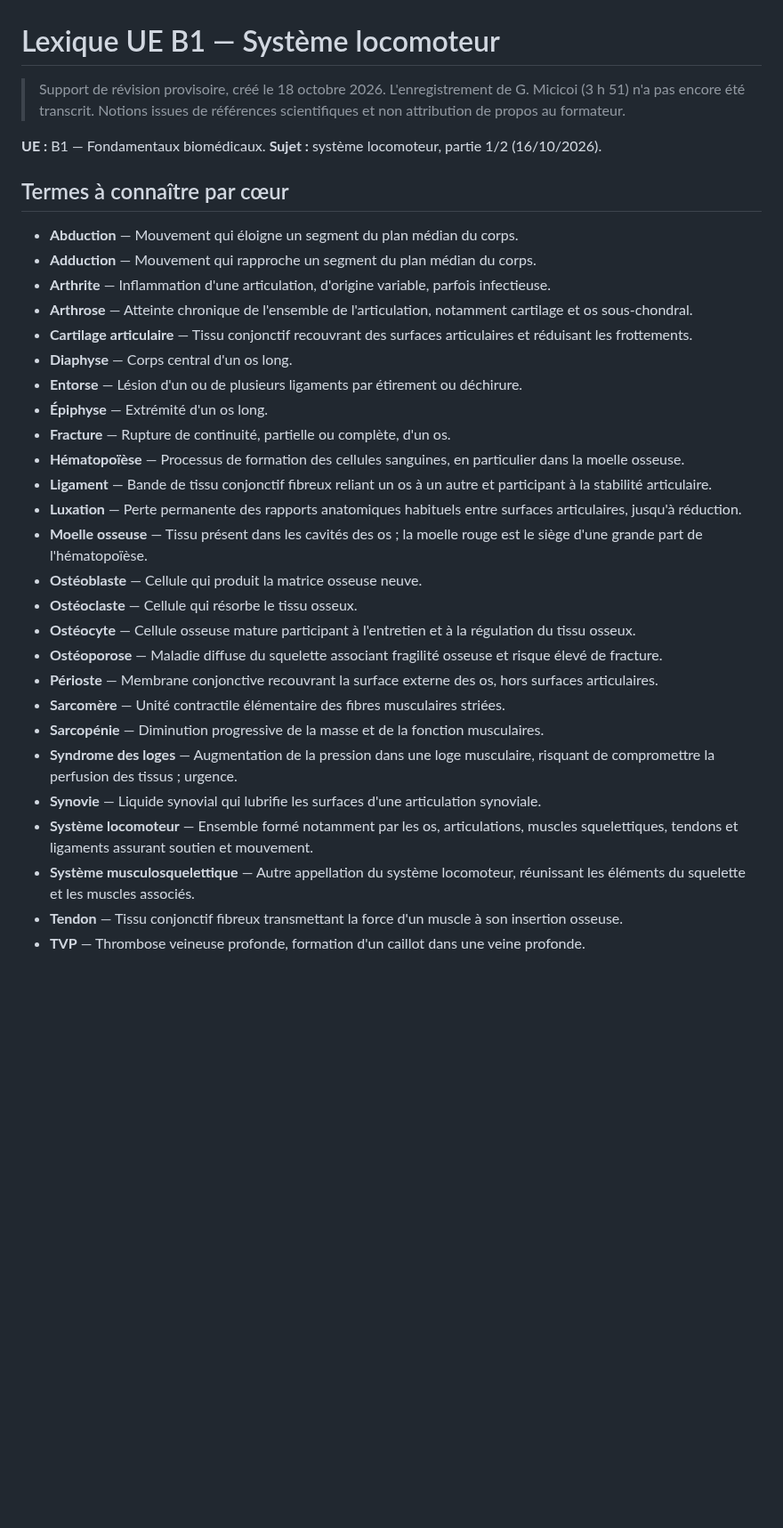
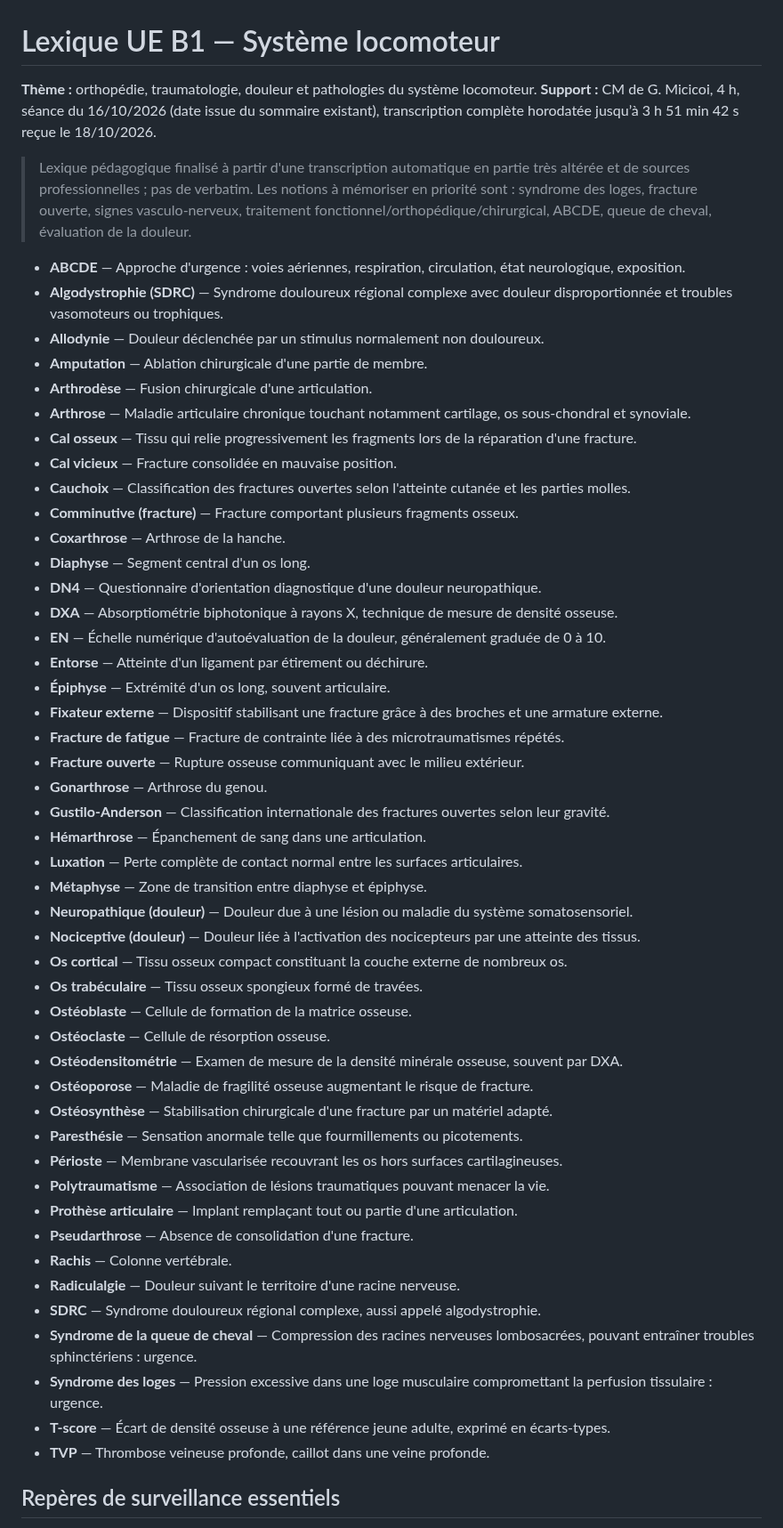
Before and after one commit to emilebrandibas-arch/Classeur-ifsi-2026, a Markdown page: lexiques/UE_B1_Systeme_locomoteur_2026.md, the part around one of its changes. Shown at 89% size. GitHub-like rendering; blank space fills up the shorter version.

Commit message:
Finaliser lexique UE B1 système locomoteur à partir de la transcription complète

```diff
--- a/lexiques/UE_B1_Systeme_locomoteur_2026.md
+++ b/lexiques/UE_B1_Systeme_locomoteur_2026.md
@@ -1,35 +1,55 @@
 # Lexique UE B1 — Système locomoteur
 
-> Support de révision provisoire, créé le 18 octobre 2026. L'enregistrement de G. Micicoi (3 h 51) n'a pas encore été transcrit. Notions issues de références scientifiques et non attribution de propos au formateur.
+**Thème :** orthopédie, traumatologie, douleur et pathologies du système locomoteur. **Support :** CM de G. Micicoi, 4 h, séance du 16/10/2026 (date issue du sommaire existant), transcription complète horodatée jusqu’à 3 h 51 min 42 s reçue le 18/10/2026.
 
-**UE :** B1 — Fondamentaux biomédicaux. **Sujet :** système locomoteur, partie 1/2 (16/10/2026).
+> Lexique pédagogique finalisé à partir d'une transcription automatique en partie très altérée et de sources professionnelles ; pas de verbatim. Les notions à mémoriser en priorité sont : syndrome des loges, fracture ouverte, signes vasculo-nerveux, traitement fonctionnel/orthopédique/chirurgical, ABCDE, queue de cheval, évaluation de la douleur.
 
-## Termes à connaître par cœur
+- **ABCDE** — Approche d'urgence : voies aériennes, respiration, circulation, état neurologique, exposition.
+- **Algodystrophie (SDRC)** — Syndrome douloureux régional complexe avec douleur disproportionnée et troubles vasomoteurs ou trophiques.
+- **Allodynie** — Douleur déclenchée par un stimulus normalement non douloureux.
+- **Amputation** — Ablation chirurgicale d'une partie de membre.
+- **Arthrodèse** — Fusion chirurgicale d'une articulation.
+- **Arthrose** — Maladie articulaire chronique touchant notamment cartilage, os sous-chondral et synoviale.
+- **Cal osseux** — Tissu qui relie progressivement les fragments lors de la réparation d'une fracture.
+- **Cal vicieux** — Fracture consolidée en mauvaise position.
+- **Cauchoix** — Classification des fractures ouvertes selon l'atteinte cutanée et les parties molles.
+- **Comminutive (fracture)** — Fracture comportant plusieurs fragments osseux.
+- **Coxarthrose** — Arthrose de la hanche.
+- **Diaphyse** — Segment central d'un os long.
+- **DN4** — Questionnaire d'orientation diagnostique d'une douleur neuropathique.
+- **DXA** — Absorptiométrie biphotonique à rayons X, technique de mesure de densité osseuse.
+- **EN** — Échelle numérique d'autoévaluation de la douleur, généralement graduée de 0 à 10.
+- **Entorse** — Atteinte d'un ligament par étirement ou déchirure.
+- **Épiphyse** — Extrémité d'un os long, souvent articulaire.
+- **Fixateur externe** — Dispositif stabilisant une fracture grâce à des broches et une armature externe.
+- **Fracture de fatigue** — Fracture de contrainte liée à des microtraumatismes répétés.
+- **Fracture ouverte** — Rupture osseuse communiquant avec le milieu extérieur.
+- **Gonarthrose** — Arthrose du genou.
+- **Gustilo-Anderson** — Classification internationale des fractures ouvertes selon leur gravité.
+- **Hémarthrose** — Épanchement de sang dans une articulation.
+- **Luxation** — Perte complète de contact normal entre les surfaces articulaires.
+- **Métaphyse** — Zone de transition entre diaphyse et épiphyse.
+- **Neuropathique (douleur)** — Douleur due à une lésion ou maladie du système somatosensoriel.
+- **Nociceptive (douleur)** — Douleur liée à l'activation des nocicepteurs par une atteinte des tissus.
+- **Os cortical** — Tissu osseux compact constituant la couche externe de nombreux os.
+- **Os trabéculaire** — Tissu osseux spongieux formé de travées.
+- **Ostéoblaste** — Cellule de formation de la matrice osseuse.
+- **Ostéoclaste** — Cellule de résorption osseuse.
+- **Ostéodensitométrie** — Examen de mesure de la densité minérale osseuse, souvent par DXA.
+- **Ostéoporose** — Maladie de fragilité osseuse augmentant le risque de fracture.
+- **Ostéosynthèse** — Stabilisation chirurgicale d'une fracture par un matériel adapté.
+- **Paresthésie** — Sensation anormale telle que fourmillements ou picotements.
+- **Périoste** — Membrane vascularisée recouvrant les os hors surfaces cartilagineuses.
+- **Polytraumatisme** — Association de lésions traumatiques pouvant menacer la vie.
+- **Prothèse articulaire** — Implant remplaçant tout ou partie d'une articulation.
+- **Pseudarthrose** — Absence de consolidation d'une fracture.
+- **Rachis** — Colonne vertébrale.
+- **Radiculalgie** — Douleur suivant le territoire d'une racine nerveuse.
+- **SDRC** — Syndrome douloureux régional complexe, aussi appelé algodystrophie.
+- **Syndrome de la queue de cheval** — Compression des racines nerveuses lombosacrées, pouvant entraîner troubles sphinctériens : urgence.
+- **Syndrome des loges** — Pression excessive dans une loge musculaire compromettant la perfusion tissulaire : urgence.
+- **T-score** — Écart de densité osseuse à une référence jeune adulte, exprimé en écarts-types.
+- **TVP** — Thrombose veineuse profonde, caillot dans une veine profonde.
 
-- **Abduction** — Mouvement qui éloigne un segment du plan médian du corps.
-- **Adduction** — Mouvement qui rapproche un segment du plan médian du corps.
-- **Arthrite** — Inflammation d'une articulation, d'origine variable, parfois infectieuse.
-- **Arthrose** — Atteinte chronique de l'ensemble de l'articulation, notamment cartilage et os sous-chondral.
-- **Cartilage articulaire** — Tissu conjonctif recouvrant des surfaces articulaires et réduisant les frottements.
-- **Diaphyse** — Corps central d'un os long.
-- **Entorse** — Lésion d'un ou de plusieurs ligaments par étirement ou déchirure.
-- **Épiphyse** — Extrémité d'un os long.
-- **Fracture** — Rupture de continuité, partielle ou complète, d'un os.
-- **Hématopoïèse** — Processus de formation des cellules sanguines, en particulier dans la moelle osseuse.
-- **Ligament** — Bande de tissu conjonctif fibreux reliant un os à un autre et participant à la stabilité articulaire.
-- **Luxation** — Perte permanente des rapports anatomiques habituels entre surfaces articulaires, jusqu'à réduction.
-- **Moelle osseuse** — Tissu présent dans les cavités des os ; la moelle rouge est le siège d'une grande part de l'hématopoïèse.
-- **Ostéoblaste** — Cellule qui produit la matrice osseuse neuve.
-- **Ostéoclaste** — Cellule qui résorbe le tissu osseux.
-- **Ostéocyte** — Cellule osseuse mature participant à l'entretien et à la régulation du tissu osseux.
-- **Ostéoporose** — Maladie diffuse du squelette associant fragilité osseuse et risque élevé de fracture.
-- **Périoste** — Membrane conjonctive recouvrant la surface externe des os, hors surfaces articulaires.
-- **Sarcomère** — Unité contractile élémentaire des fibres musculaires striées.
-- **Sarcopénie** — Diminution progressive de la masse et de la fonction musculaires.
-- **Syndrome des loges** — Augmentation de la pression dans une loge musculaire, risquant de compromettre la perfusion des tissus ; urgence.
-- **Synovie** — Liquide synovial qui lubrifie les surfaces d'une articulation synoviale.
-- **Système locomoteur** — Ensemble formé notamment par les os, articulations, muscles squelettiques, tendons et ligaments assurant soutien et mouvement.
-- **Système musculosquelettique** — Autre appellation du système locomoteur, réunissant les éléments du squelette et les muscles associés.
-- **Tendon** — Tissu conjonctif fibreux transmettant la force d'un muscle à son insertion osseuse.
-- **TVP** — Thrombose veineuse profonde, formation d'un caillot dans une veine profonde.
+## Repères de surveillance essentiels
 
```
Also changed, not shown: other parts of lexiques/UE_B1_Systeme_locomoteur_2026.md (+8 -9 lines).
